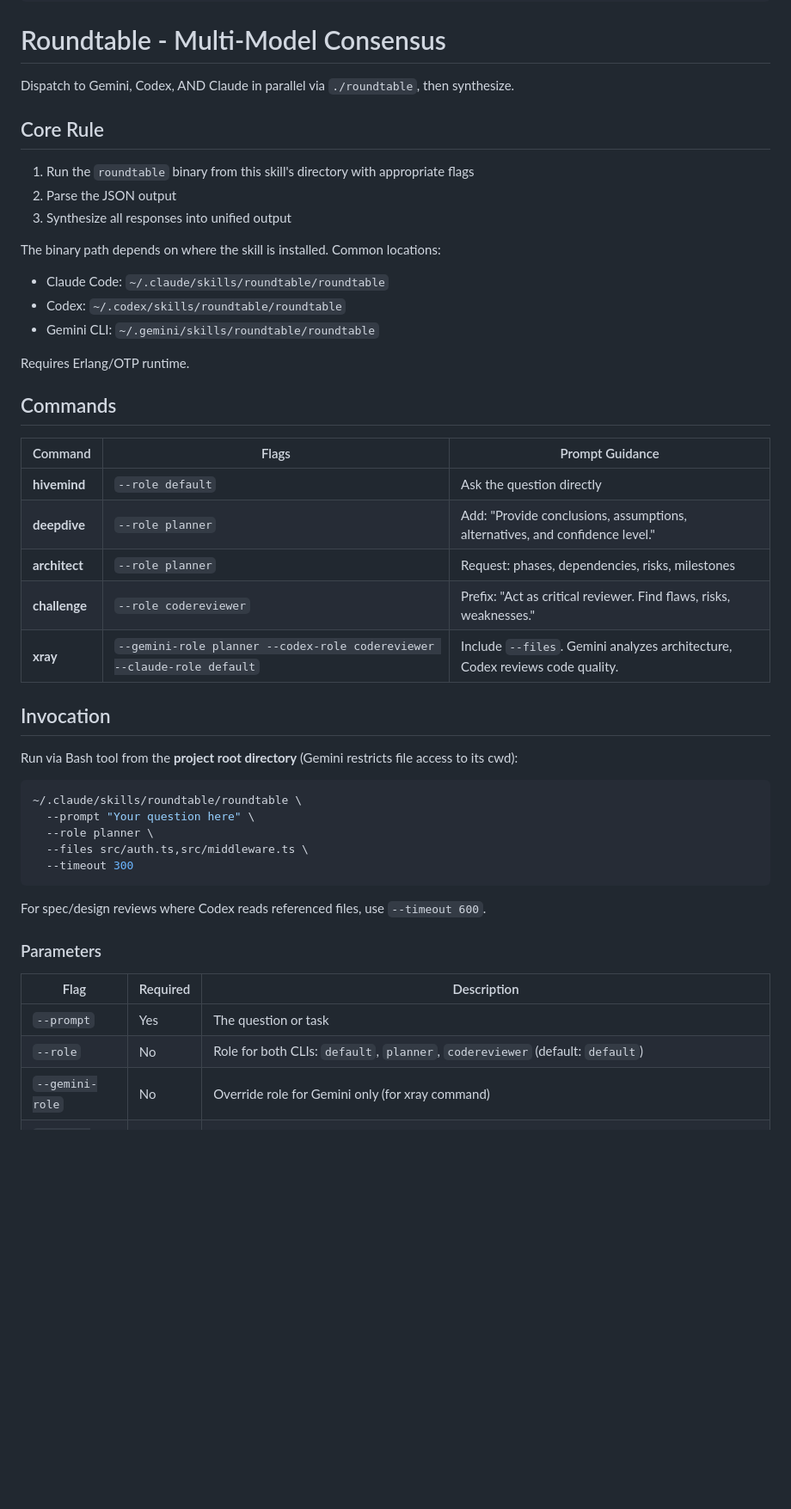
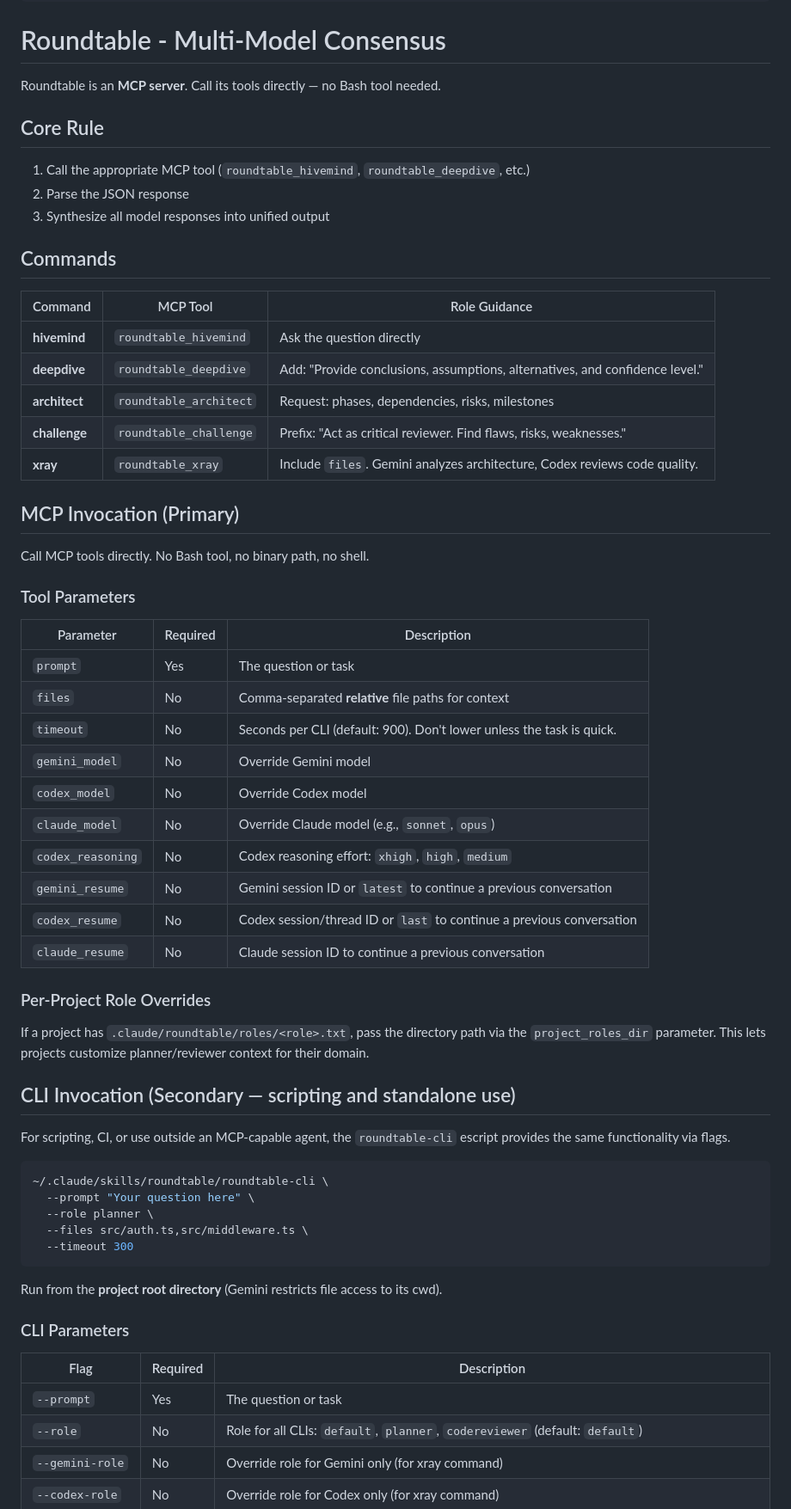
Before and after one commit to TejGandham/roundtable, a Markdown page: SKILL.md, the part around one of its changes. Shown at 86% size. Rendered like a GitHub page; blank space fills up the shorter version.

Commit message:
docs: update SKILL.md for MCP-first invocation

````diff
--- a/SKILL.md
+++ b/SKILL.md
@@ -18,50 +18,66 @@ description: >-
 
 # Roundtable - Multi-Model Consensus
 
-Dispatch to Gemini, Codex, AND Claude in parallel via `./roundtable`, then synthesize.
+Roundtable is an **MCP server**. Call its tools directly — no Bash tool needed.
 
 ## Core Rule
 
-1. Run the `roundtable` binary from this skill's directory with appropriate flags
-2. Parse the JSON output
-3. Synthesize all responses into unified output
-
-The binary path depends on where the skill is installed. Common locations:
-- Claude Code: `~/.claude/skills/roundtable/roundtable`
-- Codex: `~/.codex/skills/roundtable/roundtable`
-- Gemini CLI: `~/.gemini/skills/roundtable/roundtable`
-
-Requires Erlang/OTP runtime.
+1. Call the appropriate MCP tool (`roundtable_hivemind`, `roundtable_deepdive`, etc.)
+2. Parse the JSON response
+3. Synthesize all model responses into unified output
 
 ## Commands
 
-| Command | Flags | Prompt Guidance |
+| Command | MCP Tool | Role Guidance |
 |-|-|-|
-| **hivemind** | `--role default` | Ask the question directly |
-| **deepdive** | `--role planner` | Add: "Provide conclusions, assumptions, alternatives, and confidence level." |
-| **architect** | `--role planner` | Request: phases, dependencies, risks, milestones |
-| **challenge** | `--role codereviewer` | Prefix: "Act as critical reviewer. Find flaws, risks, weaknesses." |
-| **xray** | `--gemini-role planner --codex-role codereviewer --claude-role default` | Include `--files`. Gemini analyzes architecture, Codex reviews code quality. |
+| **hivemind** | `roundtable_hivemind` | Ask the question directly |
+| **deepdive** | `roundtable_deepdive` | Add: "Provide conclusions, assumptions, alternatives, and confidence level." |
+| **architect** | `roundtable_architect` | Request: phases, dependencies, risks, milestones |
+| **challenge** | `roundtable_challenge` | Prefix: "Act as critical reviewer. Find flaws, risks, weaknesses." |
+| **xray** | `roundtable_xray` | Include `files`. Gemini analyzes architecture, Codex reviews code quality. |
 
-## Invocation
+## MCP Invocation (Primary)
 
-Run via Bash tool from the **project root directory** (Gemini restricts file access to its cwd):
+Call MCP tools directly. No Bash tool, no binary path, no shell.
+
+### Tool Parameters
+
+| Parameter | Required | Description |
+|-|-|-|
+| `prompt` | Yes | The question or task |
+| `files` | No | Comma-separated **relative** file paths for context |
+| `timeout` | No | Seconds per CLI (default: 900). Don't lower unless the task is quick. |
+| `gemini_model` | No | Override Gemini model |
+| `codex_model` | No | Override Codex model |
+| `claude_model` | No | Override Claude model (e.g., `sonnet`, `opus`) |
+| `codex_reasoning` | No | Codex reasoning effort: `xhigh`, `high`, `medium` |
+| `gemini_resume` | No | Gemini session ID or `latest` to continue a previous conversation |
+| `codex_resume` | No | Codex session/thread ID or `last` to continue a previous conversation |
+| `claude_resume` | No | Claude session ID to continue a previous conversation |
+
+### Per-Project Role Overrides
+
+If a project has `.claude/roundtable/roles/<role>.txt`, pass the directory path via the `project_roles_dir` parameter. This lets projects customize planner/reviewer context for their domain.
+
+## CLI Invocation (Secondary — scripting and standalone use)
+
+For scripting, CI, or use outside an MCP-capable agent, the `roundtable-cli` escript provides the same functionality via flags.
 
 ```bash
-~/.claude/skills/roundtable/roundtable \
+~/.claude/skills/roundtable/roundtable-cli \
   --prompt "Your question here" \
   --role planner \
   --files src/auth.ts,src/middleware.ts \
   --timeout 300
 ```
 
-For spec/design reviews where Codex reads referenced files, use `--timeout 600`.
+Run from the **project root directory** (Gemini restricts file access to its cwd).
 
-### Parameters
+### CLI Parameters
 
 | Flag | Required | Description |
 |-|-|-|
 | `--prompt` | Yes | The question or task |
-| `--role` | No | Role for both CLIs: `default`, `planner`, `codereviewer` (default: `default`) |
+| `--role` | No | Role for all CLIs: `default`, `planner`, `codereviewer` (default: `default`) |
 | `--gemini-role` | No | Override role for Gemini only (for xray command) |
 | `--codex-role` | No | Override role for Codex only (for xray command) |
````
Also changed, not shown: other parts of SKILL.md (+21 -34 lines), 1 other file.
